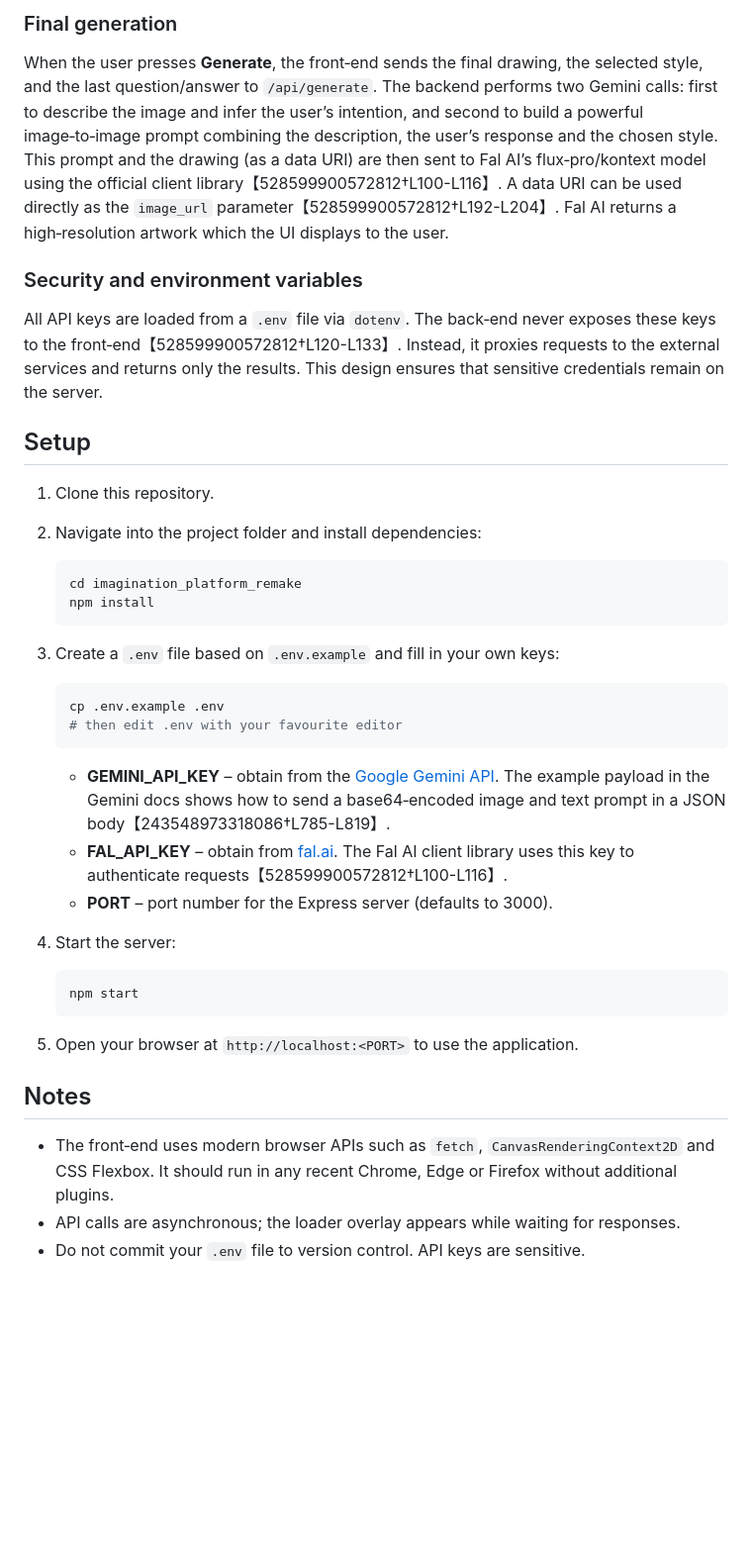
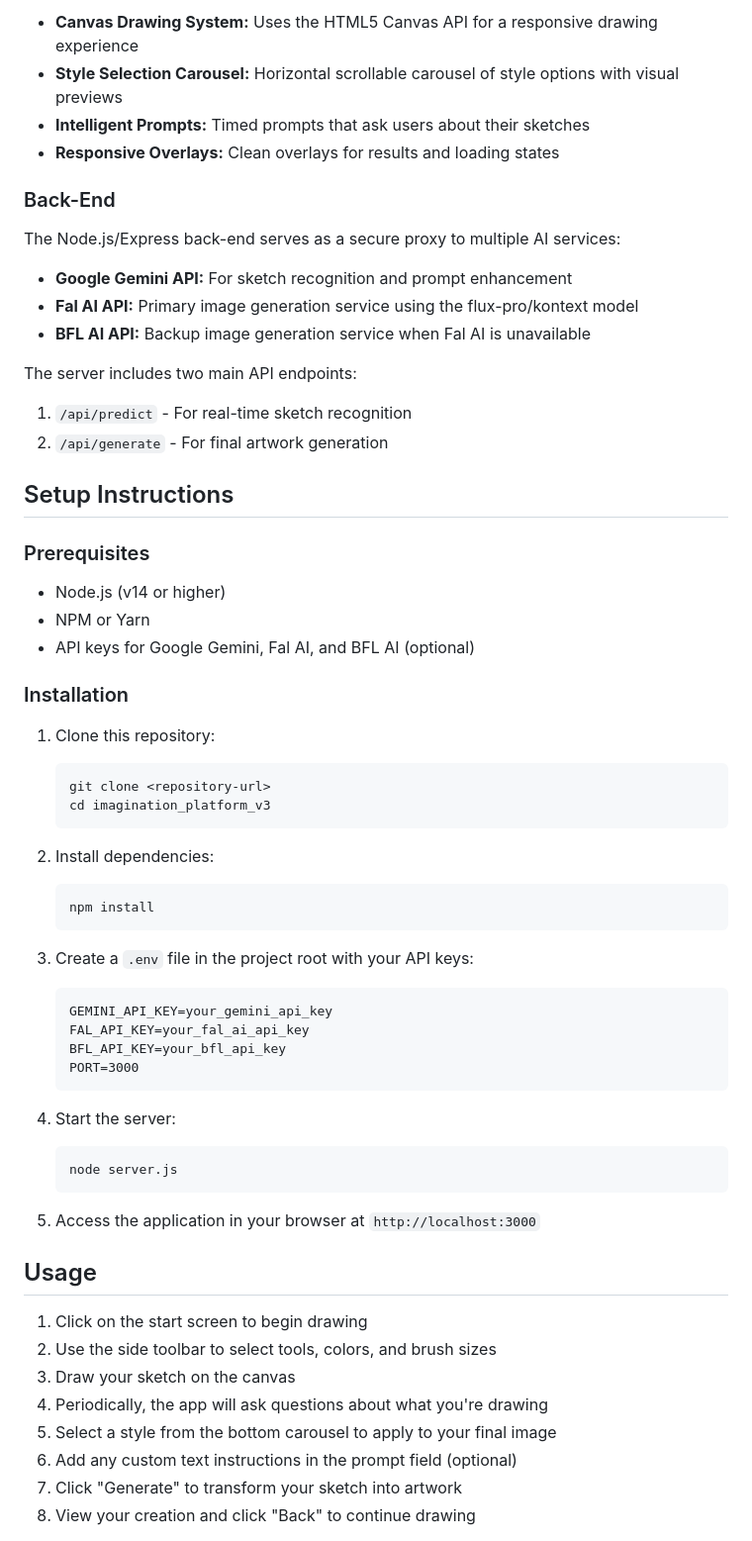
Before and after one commit to litakram/imagination_platform, a Markdown page: README.md, the part around one of its changes. Shown at 99% size. Rendered like a GitHub page; blank space fills up the shorter version.

````diff
--- a/README.md
+++ b/README.md
@@ -33,44 +56,65 @@ Every seven seconds the front‑end captures the canvas as a base64 data URL and
 
-### Final generation
+* **Canvas Drawing System:** Uses the HTML5 Canvas API for a responsive drawing experience
+* **Style Selection Carousel:** Horizontal scrollable carousel of style options with visual previews
+* **Intelligent Prompts:** Timed prompts that ask users about their sketches
+* **Responsive Overlays:** Clean overlays for results and loading states
 
-When the user presses **Generate**, the front‑end sends the final drawing, the selected style, and the last question/answer to `/api/generate`.  The backend performs two Gemini calls: first to describe the image and infer the user’s intention, and second to build a powerful image‑to‑image prompt combining the description, the user’s response and the chosen style.  This prompt and the drawing (as a data URI) are then sent to Fal AI’s flux‑pro/kontext model using the official client library【528599900572812†L100-L116】.  A data URI can be used directly as the `image_url` parameter【528599900572812†L192-L204】.  Fal AI returns a high‑resolution artwork which the UI displays to the user.
+### Back-End
 
-### Security and environment variables
+The Node.js/Express back-end serves as a secure proxy to multiple AI services:
 
-All API keys are loaded from a `.env` file via `dotenv`.  The back‑end never exposes these keys to the front‑end【528599900572812†L120-L133】.  Instead, it proxies requests to the external services and returns only the results.  This design ensures that sensitive credentials remain on the server.
+* **Google Gemini API:** For sketch recognition and prompt enhancement
+* **Fal AI API:** Primary image generation service using the flux-pro/kontext model
+* **BFL AI API:** Backup image generation service when Fal AI is unavailable
 
-## Setup
+The server includes two main API endpoints:
+1. `/api/predict` - For real-time sketch recognition
+2. `/api/generate` - For final artwork generation
 
-1. Clone this repository.
-2. Navigate into the project folder and install dependencies:
+## Setup Instructions
 
-   ```bash
-   cd imagination_platform_remake
+### Prerequisites
+
+* Node.js (v14 or higher)
+* NPM or Yarn
+* API keys for Google Gemini, Fal AI, and BFL AI (optional)
+
+### Installation
+
+1. Clone this repository:
+   ```
+   git clone <repository-url>
+   cd imagination_platform_v3
+   ```
+
+2. Install dependencies:
+   ```
    npm install
    ```
 
-3. Create a `.env` file based on `.env.example` and fill in your own keys:
-
-   ```bash
-   cp .env.example .env
-   # then edit .env with your favourite editor
+3. Create a `.env` file in the project root with your API keys:
+   ```
+   GEMINI_API_KEY=your_gemini_api_key
+   FAL_API_KEY=your_fal_ai_api_key
+   BFL_API_KEY=your_bfl_api_key
+   PORT=3000
    ```
 
-   - **GEMINI_API_KEY** – obtain from the [Google Gemini API](https://ai.google.dev/gemini-api).  The example payload in the Gemini docs shows how to send a base64‑encoded image and text prompt in a JSON body【243548973318086†L785-L819】.
-   - **FAL_API_KEY** – obtain from [fal.ai](https://fal.ai).  The Fal AI client library uses this key to authenticate requests【528599900572812†L100-L116】.
-   - **PORT** – port number for the Express server (defaults to 3000).
-
 4. Start the server:
-
-   ```bash
-   npm start
+   ```
+   node server.js
    ```
 
-5. Open your browser at `http://localhost:<PORT>` to use the application.
+5. Access the application in your browser at `http://localhost:3000`
 
-## Notes
+## Usage
 
-* The front‑end uses modern browser APIs such as `fetch`, `CanvasRenderingContext2D` and CSS Flexbox.  It should run in any recent Chrome, Edge or Firefox without additional plugins.
-* API calls are asynchronous; the loader overlay appears while waiting for responses.
-* Do not commit your `.env` file to version control.  API keys are sensitive.
+1. Click on the start screen to begin drawing
+2. Use the side toolbar to select tools, colors, and brush sizes
+3. Draw your sketch on the canvas
+4. Periodically, the app will ask questions about what you're drawing
+5. Select a style from the bottom carousel to apply to your final image
+6. Add any custom text instructions in the prompt field (optional)
+7. Click "Generate" to transform your sketch into artwork
+8. View your creation and click "Back" to continue drawing
 
````
Also changed, not shown: other parts of README.md (+63 -22 lines).
